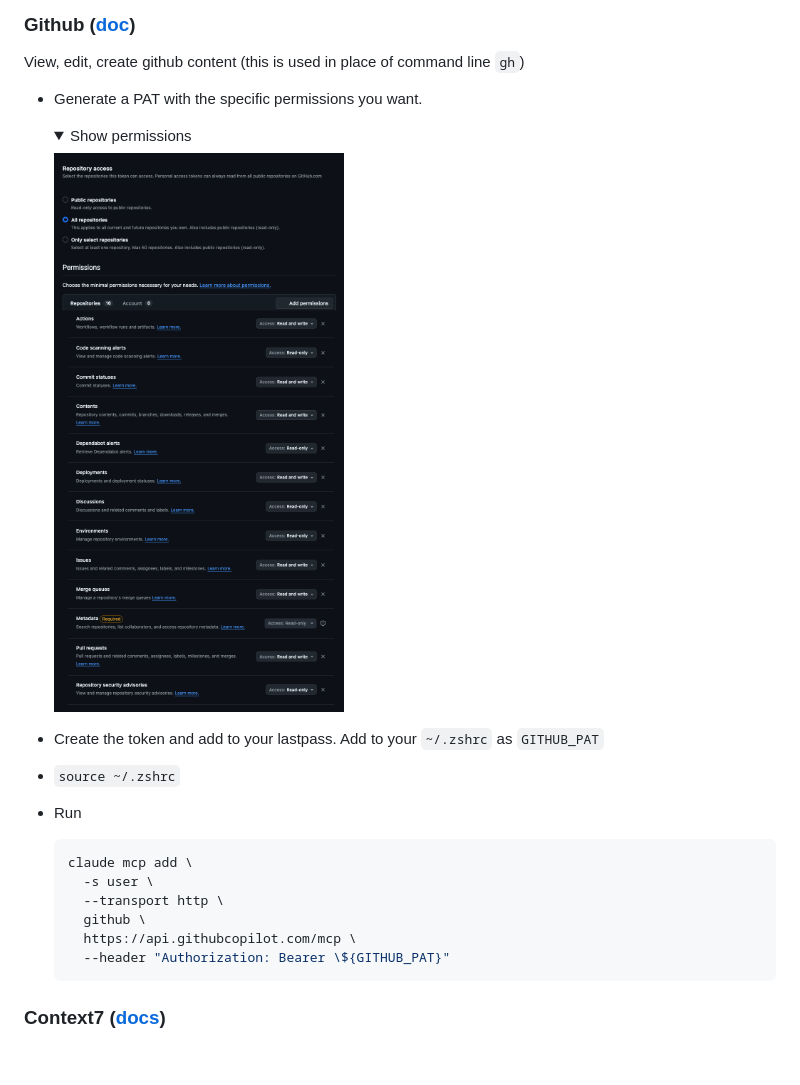
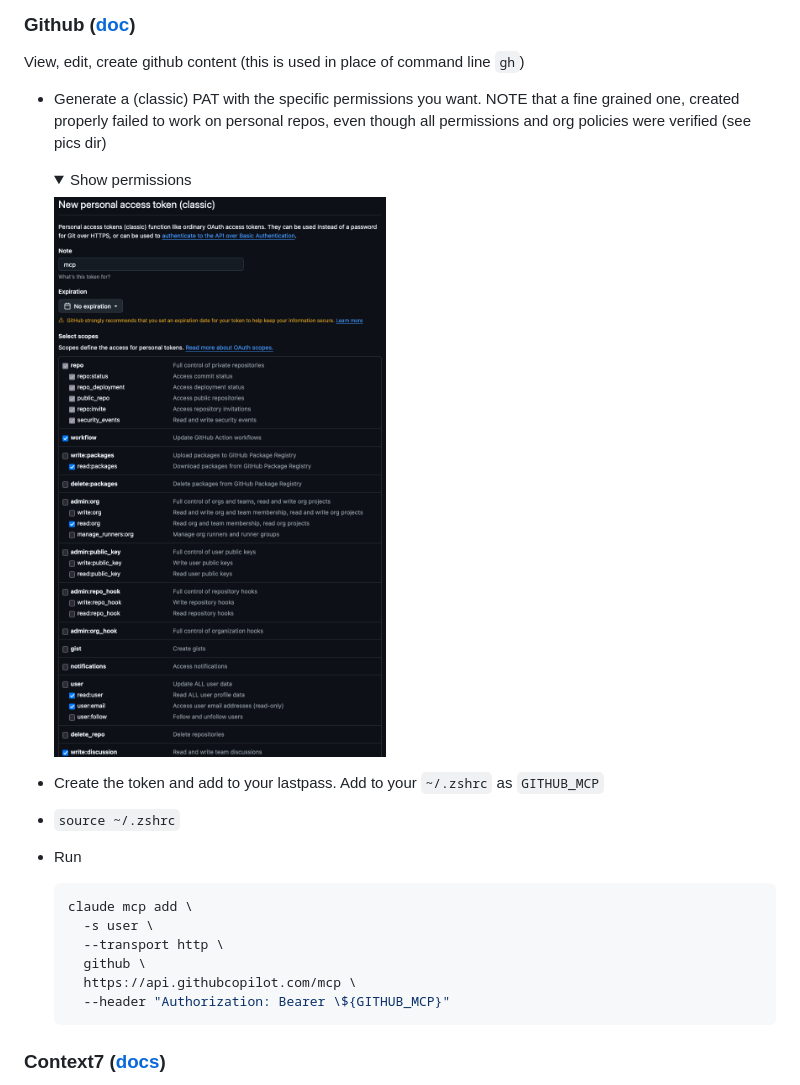
Before and after one commit to alienfast/claude, a Markdown page: mcpServers.md, the part around the change. Drawn GitHub-style; pictures changed too: pics/gh-classic.png (added); folded sections open; blank space fills up the shorter version.

Commit message:
update instructions for github token

````diff
--- a/mcpServers.md
+++ b/mcpServers.md
@@ -10,16 +10,16 @@ Generally applicable MCP servers for any kind of coding project.
 
 View, edit, create github content (this is used in place of command line `gh`)
 
-- Generate a PAT with the specific permissions you want.
+- Generate a (classic) PAT with the specific permissions you want.  NOTE that a fine grained one, created properly failed to work on personal repos, even though all permissions and org policies were verified (see pics dir)
 
   <details>
   <summary>Show permissions</summary>
 
-  ![GitHub Permissions](pics/gh-perms.png)
+  ![GitHub Permissions](pics/gh-classic.png)
 
   </details>
 
-- Create the token and add to your lastpass. Add to your `~/.zshrc` as `GITHUB_PAT`
+- Create the token and add to your lastpass. Add to your `~/.zshrc` as `GITHUB_MCP`
 - `source ~/.zshrc`
 - Run
   ```sh
@@ -28,7 +28,7 @@ View, edit, create github content (this is used in place of command line `gh`)
     --transport http \
     github \
     https://api.githubcopilot.com/mcp \
-    --header "Authorization: Bearer \${GITHUB_PAT}"
+    --header "Authorization: Bearer \${GITHUB_MCP}"
   ```
 
 ### Context7 ([docs](https://github.com/upstash/context7))
````
Also changed, not shown: pics/gh-pat-perms.png (renamed from pics/gh-perms.png).
